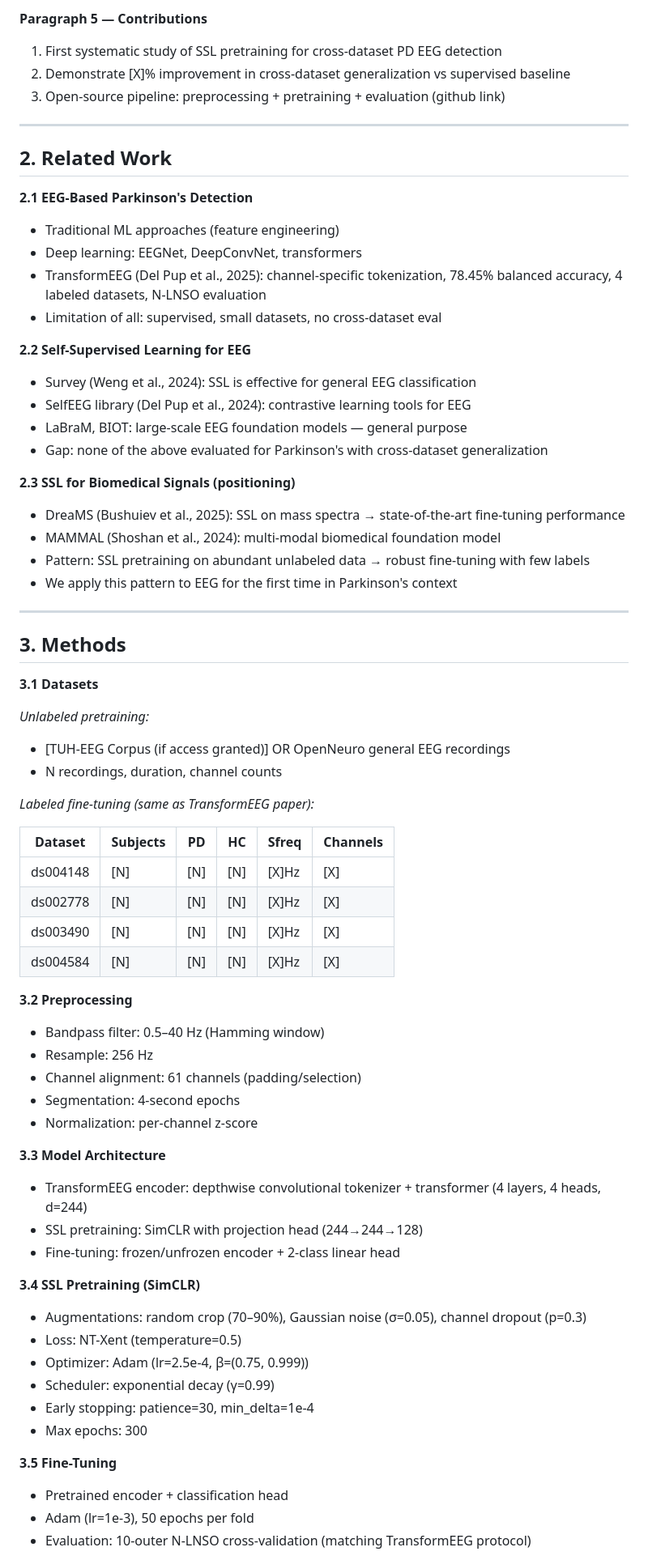
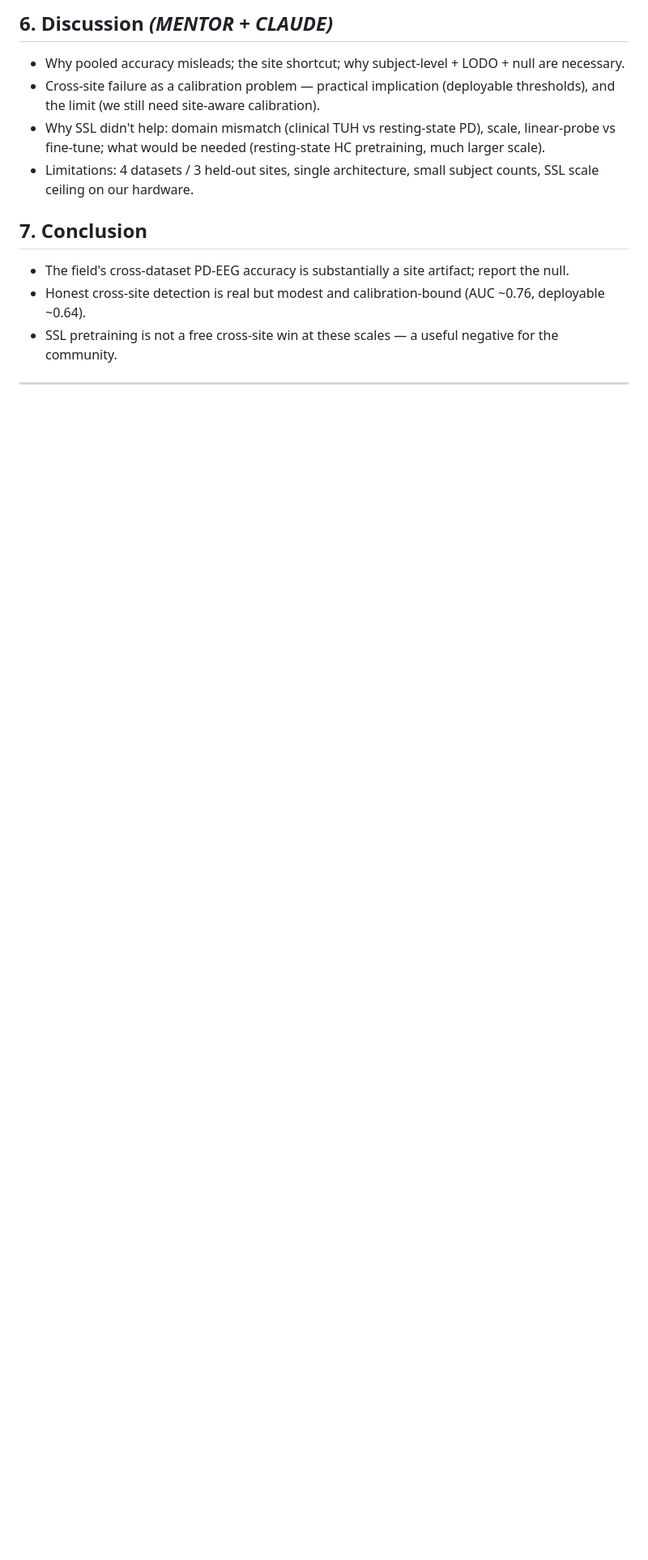
Before and after one commit to edward-lcl/sjji-eeg, a Markdown page: paper/OUTLINE.md, the part around one of its changes. Shown at 81% size. Drawn GitHub-style; blank space fills up the shorter version.

```diff
--- a/paper/OUTLINE.md
+++ b/paper/OUTLINE.md
@@ -57,72 +107,14 @@ Parkinson's disease EEG models fail in clinical deployment because they overfit
 
-**Paragraph 5 — Contributions**
-1. First systematic study of SSL pretraining for cross-dataset PD EEG detection
-2. Demonstrate [X]% improvement in cross-dataset generalization vs supervised baseline
-3. Open-source pipeline: preprocessing + pretraining + evaluation (github link)
+## 6. Discussion  *(MENTOR + CLAUDE)*
+- Why pooled accuracy misleads; the site shortcut; why subject-level + LODO + null are necessary.
+- Cross-site failure as a calibration problem — practical implication (deployable thresholds), and the limit (we still need site-aware calibration).
+- Why SSL didn't help: domain mismatch (clinical TUH vs resting-state PD), scale, linear-probe vs fine-tune; what would be needed (resting-state HC pretraining, much larger scale).
+- Limitations: 4 datasets / 3 held-out sites, single architecture, small subject counts, SSL scale ceiling on our hardware.
+
+## 7. Conclusion
+- The field's cross-dataset PD-EEG accuracy is substantially a site artifact; report the null.
+- Honest cross-site detection is real but modest and calibration-bound (AUC ~0.76, deployable ~0.64).
+- SSL pretraining is not a free cross-site win at these scales — a useful negative for the community.
 
 ---
 
-## 2. Related Work
-
-**2.1 EEG-Based Parkinson's Detection**
-- Traditional ML approaches (feature engineering)
-- Deep learning: EEGNet, DeepConvNet, transformers
-- TransformEEG (Del Pup et al., 2025): channel-specific tokenization, 78.45% balanced accuracy, 4 labeled datasets, N-LNSO evaluation
-- Limitation of all: supervised, small datasets, no cross-dataset eval
-
-**2.2 Self-Supervised Learning for EEG**
-- Survey (Weng et al., 2024): SSL is effective for general EEG classification
-- SelfEEG library (Del Pup et al., 2024): contrastive learning tools for EEG
-- LaBraM, BIOT: large-scale EEG foundation models — general purpose
-- Gap: none of the above evaluated for Parkinson's with cross-dataset generalization
-
-**2.3 SSL for Biomedical Signals (positioning)**
-- DreaMS (Bushuiev et al., 2025): SSL on mass spectra → state-of-the-art fine-tuning performance
-- MAMMAL (Shoshan et al., 2024): multi-modal biomedical foundation model
-- Pattern: SSL pretraining on abundant unlabeled data → robust fine-tuning with few labels
-- We apply this pattern to EEG for the first time in Parkinson's context
-
----
-
-## 3. Methods
-
-**3.1 Datasets**
-
-*Unlabeled pretraining:*
-- [TUH-EEG Corpus (if access granted)] OR OpenNeuro general EEG recordings
-- N recordings, duration, channel counts
-
-*Labeled fine-tuning (same as TransformEEG paper):*
-
-| Dataset | Subjects | PD | HC | Sfreq | Channels |
-|---------|----------|----|----|-------|----------|
-| ds004148 | [N] | [N] | [N] | [X]Hz | [X] |
-| ds002778 | [N] | [N] | [N] | [X]Hz | [X] |
-| ds003490 | [N] | [N] | [N] | [X]Hz | [X] |
-| ds004584 | [N] | [N] | [N] | [X]Hz | [X] |
-
-**3.2 Preprocessing**
-- Bandpass filter: 0.5–40 Hz (Hamming window)
-- Resample: 256 Hz
-- Channel alignment: 61 channels (padding/selection)
-- Segmentation: 4-second epochs
-- Normalization: per-channel z-score
-
-**3.3 Model Architecture**
-- TransformEEG encoder: depthwise convolutional tokenizer + transformer (4 layers, 4 heads, d=244)
-- SSL pretraining: SimCLR with projection head (244→244→128)
-- Fine-tuning: frozen/unfrozen encoder + 2-class linear head
-
-**3.4 SSL Pretraining (SimCLR)**
-- Augmentations: random crop (70–90%), Gaussian noise (σ=0.05), channel dropout (p=0.3)
-- Loss: NT-Xent (temperature=0.5)
-- Optimizer: Adam (lr=2.5e-4, β=(0.75, 0.999))
-- Scheduler: exponential decay (γ=0.99)
-- Early stopping: patience=30, min_delta=1e-4
-- Max epochs: 300
-
-**3.5 Fine-Tuning**
-- Pretrained encoder + classification head
-- Adam (lr=1e-3), 50 epochs per fold
-- Evaluation: 10-outer N-LNSO cross-validation (matching TransformEEG protocol)
-
```
Also changed, not shown: other parts of paper/OUTLINE.md (+88 -97 lines).
